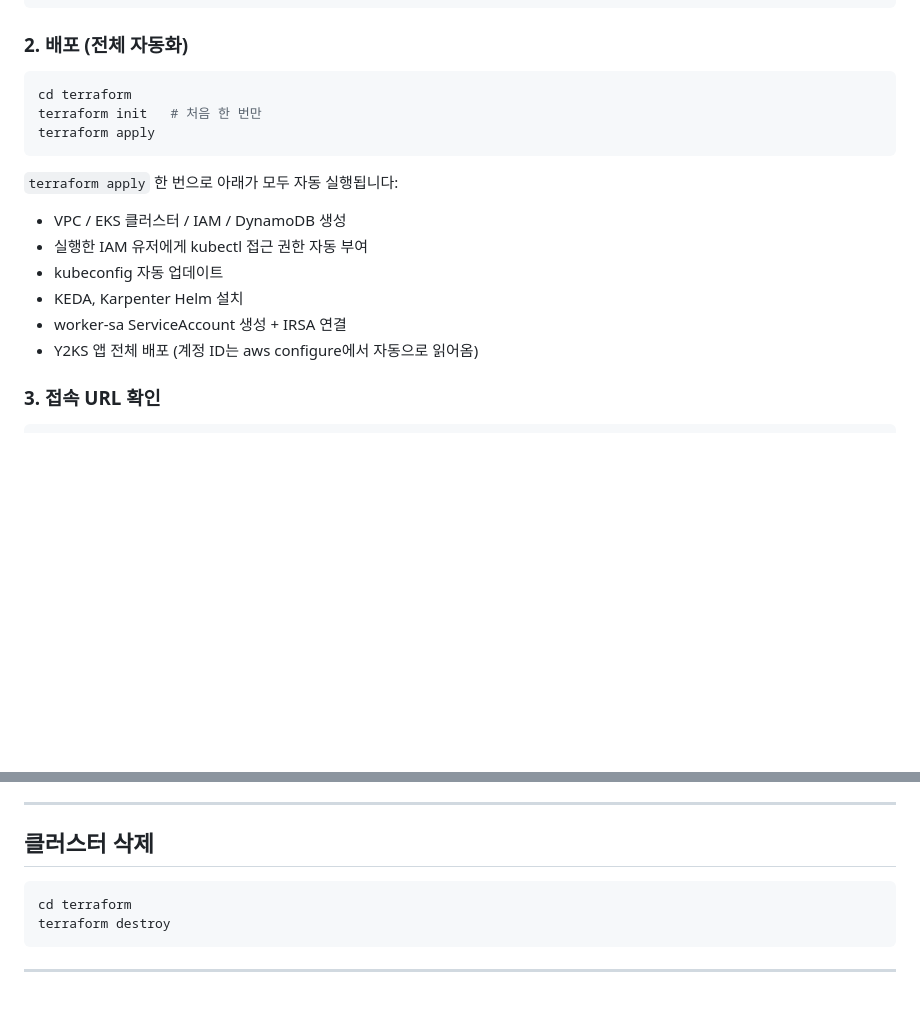
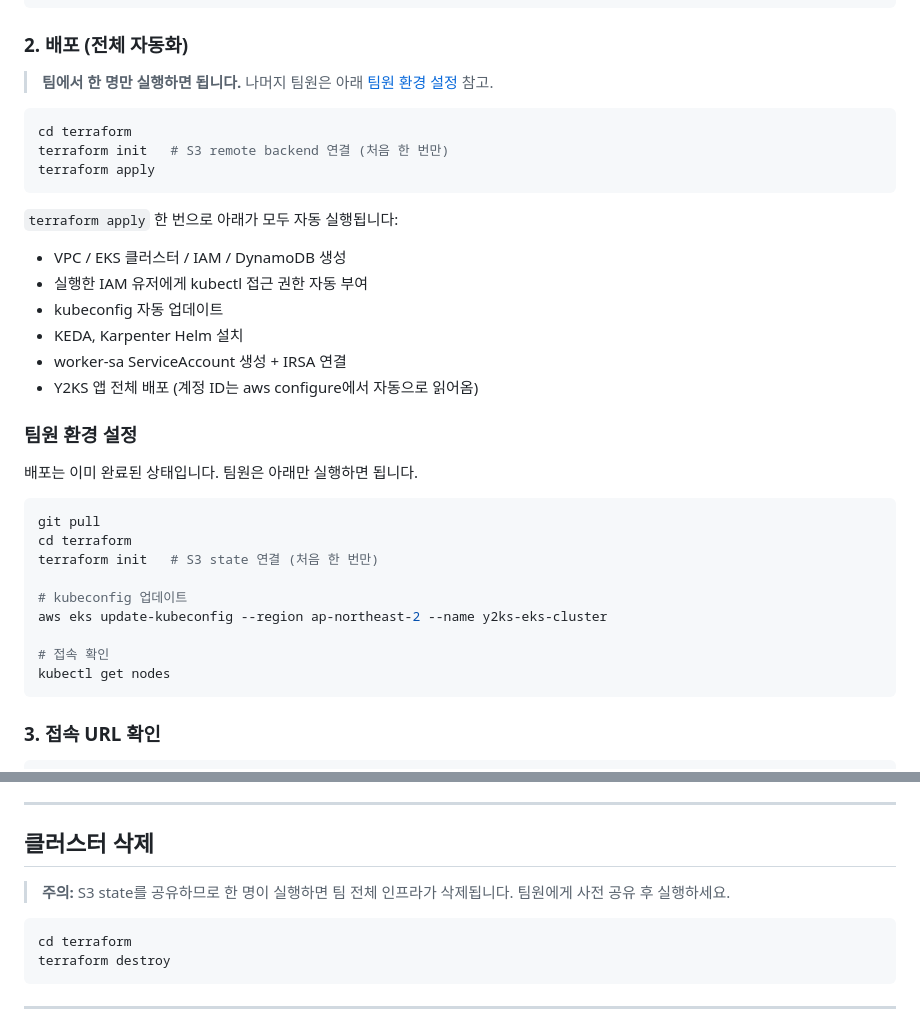
Before and after one commit to glory0224/team-y2ks-ecommerce, a Markdown page: README.md, 2 parts joined by grey strips. Drawn GitHub-style; blank space fills up the shorter version.

Commit message:
[WSY] docs: S3 backend 팀 협업 절차 및 클러스터 삭제 주의사항 추가

````diff
--- a/README.md
+++ b/README.md
@@ -102,9 +102,11 @@ aws configure
 
 ### 2. 배포 (전체 자동화)
 
+> **팀에서 한 명만 실행하면 됩니다.** 나머지 팀원은 아래 [팀원 환경 설정](#팀원-환경-설정) 참고.
+
 ```bash
 cd terraform
-terraform init   # 처음 한 번만
+terraform init   # S3 remote backend 연결 (처음 한 번만)
 terraform apply
 ```
 
@@ -116,6 +118,22 @@ terraform apply
 - KEDA, Karpenter Helm 설치
 - worker-sa ServiceAccount 생성 + IRSA 연결
 - Y2KS 앱 전체 배포 (계정 ID는 aws configure에서 자동으로 읽어옴)
+
+### 팀원 환경 설정
+
+배포는 이미 완료된 상태입니다. 팀원은 아래만 실행하면 됩니다.
+
+```bash
+git pull
+cd terraform
+terraform init   # S3 state 연결 (처음 한 번만)
+
+# kubeconfig 업데이트
+aws eks update-kubeconfig --region ap-northeast-2 --name y2ks-eks-cluster
+
+# 접속 확인
+kubectl get nodes
+```
 
 ### 3. 접속 URL 확인
 
@@ -138,6 +156,8 @@ terraform apply
 ---
 
 ## 클러스터 삭제
+
+> **주의:** S3 state를 공유하므로 한 명이 실행하면 팀 전체 인프라가 삭제됩니다. 팀원에게 사전 공유 후 실행하세요.
 
 ```bash
 cd terraform
````
